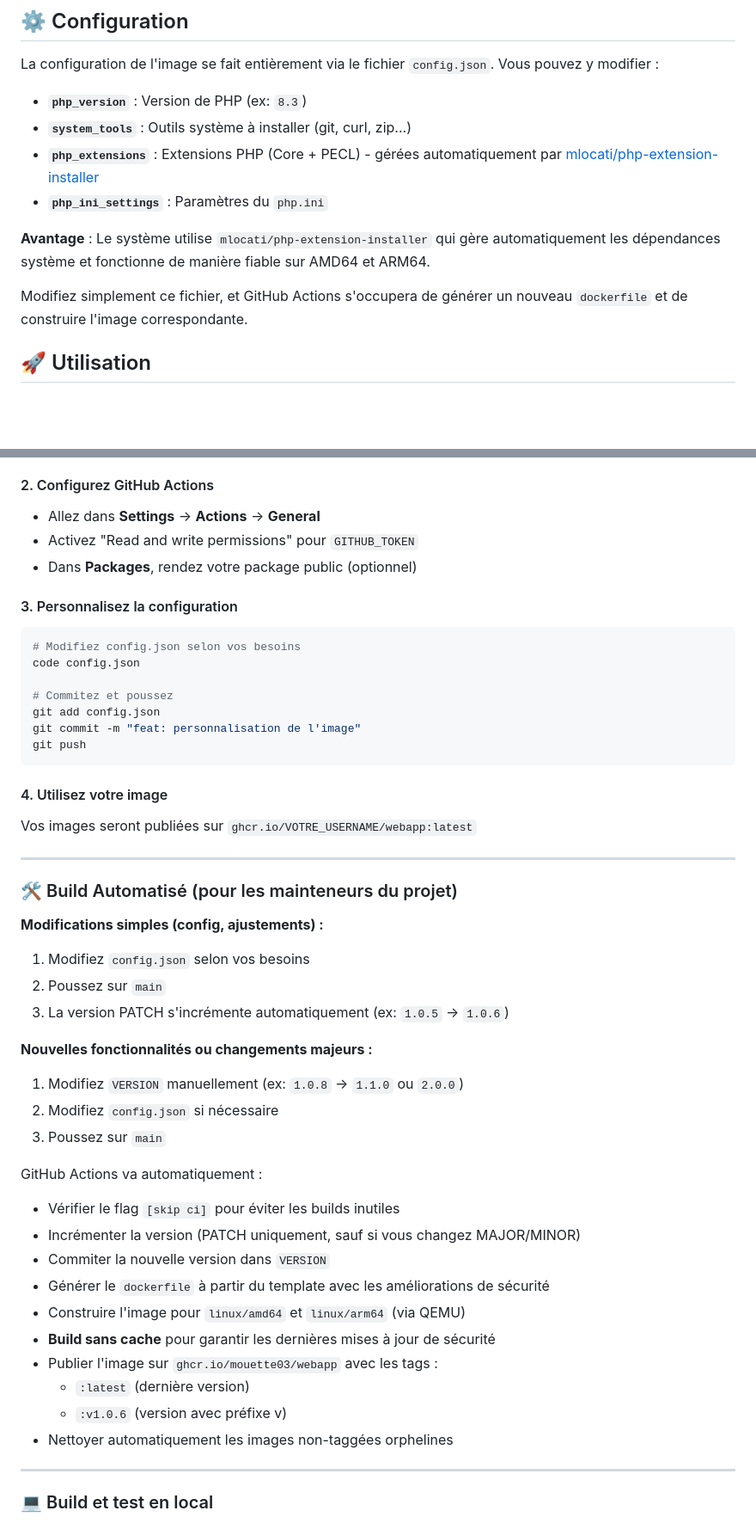
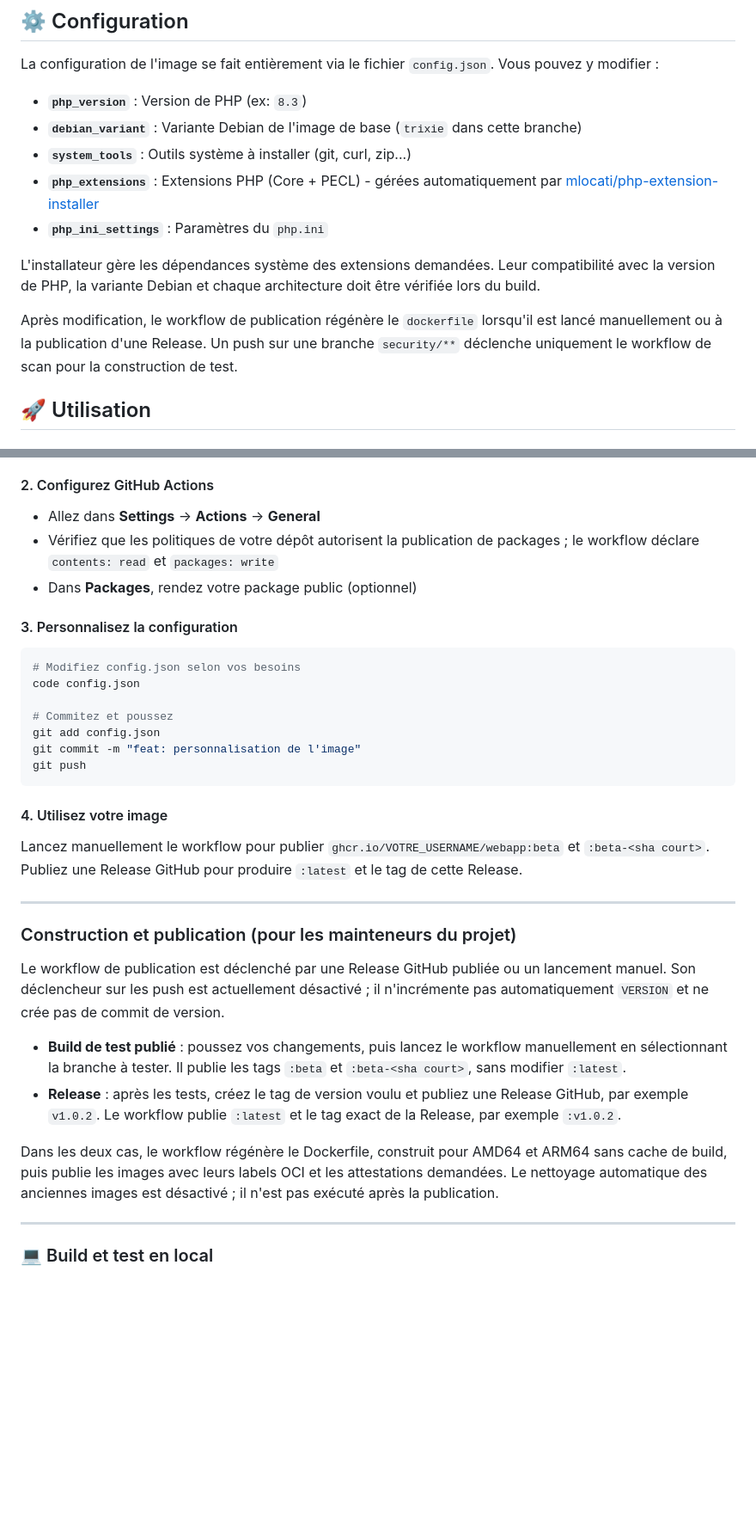
Before and after one commit to Mouette03/WebApp, a Markdown page: README.md, 2 parts joined by grey strips. Shown at 86% size. Rendered like a GitHub page; blank space fills up the shorter version.

````diff
--- a/README.md
+++ b/README.md
@@ -37,13 +57,14 @@ Cette image intègre des mesures de sécurité proactives :
 La configuration de l'image se fait entièrement via le fichier `config.json`. Vous pouvez y modifier :
 
 -   **`php_version`** : Version de PHP (ex: `8.3`)
+-   **`debian_variant`** : Variante Debian de l'image de base (`trixie` dans cette branche)
 -   **`system_tools`** : Outils système à installer (git, curl, zip...)
 -   **`php_extensions`** : Extensions PHP (Core + PECL) - gérées automatiquement par [mlocati/php-extension-installer](https://github.com/mlocati/docker-php-extension-installer)
 -   **`php_ini_settings`** : Paramètres du `php.ini`
 
-**Avantage** : Le système utilise `mlocati/php-extension-installer` qui gère automatiquement les dépendances système et fonctionne de manière fiable sur AMD64 et ARM64.
+L'installateur gère les dépendances système des extensions demandées. Leur compatibilité avec la version de PHP, la variante Debian et chaque architecture doit être vérifiée lors du build.
 
-Modifiez simplement ce fichier, et GitHub Actions s'occupera de générer un nouveau `dockerfile` et de construire l'image correspondante.
+Après modification, le workflow de publication régénère le `dockerfile` lorsqu'il est lancé manuellement ou à la publication d'une Release. Un push sur une branche `security/**` déclenche uniquement le workflow de scan pour la construction de test.
 
 ## 🚀 Utilisation
 
@@ -83,7 +104,7 @@ Si vous voulez **forker ce projet** pour créer vos propres images personnalisé
 
 #### 2. Configurez GitHub Actions
 - Allez dans **Settings** → **Actions** → **General**
-- Activez "Read and write permissions" pour `GITHUB_TOKEN`
+- Vérifiez que les politiques de votre dépôt autorisent la publication de packages ; le workflow déclare `contents: read` et `packages: write`
 - Dans **Packages**, rendez votre package public (optionnel)
 
 #### 3. Personnalisez la configuration
@@ -98,33 +119,18 @@ git push
 ```
 
 #### 4. Utilisez votre image
-Vos images seront publiées sur `ghcr.io/VOTRE_USERNAME/webapp:latest`
+Lancez manuellement le workflow pour publier `ghcr.io/VOTRE_USERNAME/webapp:beta` et `:beta-<sha court>`. Publiez une Release GitHub pour produire `:latest` et le tag de cette Release.
 
 ---
 
-### 🛠️ Build Automatisé (pour les mainteneurs du projet)
+### Construction et publication (pour les mainteneurs du projet)
 
-**Modifications simples (config, ajustements) :**
-1.  Modifiez `config.json` selon vos besoins
-2.  Poussez sur `main`
-3.  La version PATCH s'incrémente automatiquement (ex: `1.0.5` → `1.0.6`)
+Le workflow de publication est déclenché par une Release GitHub publiée ou un lancement manuel. Son déclencheur sur les push est actuellement désactivé ; il n'incrémente pas automatiquement `VERSION` et ne crée pas de commit de version.
 
-**Nouvelles fonctionnalités ou changements majeurs :**
-1.  Modifiez `VERSION` manuellement (ex: `1.0.8` → `1.1.0` ou `2.0.0`)
-2.  Modifiez `config.json` si nécessaire
-3.  Poussez sur `main`
+- **Build de test publié** : poussez vos changements, puis lancez le workflow manuellement en sélectionnant la branche à tester. Il publie les tags `:beta` et `:beta-<sha court>`, sans modifier `:latest`.
+- **Release** : après les tests, créez le tag de version voulu et publiez une Release GitHub, par exemple `v1.0.2`. Le workflow publie `:latest` et le tag exact de la Release, par exemple `:v1.0.2`.
 
-GitHub Actions va automatiquement :
-- Vérifier le flag `[skip ci]` pour éviter les builds inutiles
-- Incrémenter la version (PATCH uniquement, sauf si vous changez MAJOR/MINOR)
-- Commiter la nouvelle version dans `VERSION`
-- Générer le `dockerfile` à partir du template avec les améliorations de sécurité
-- Construire l'image pour `linux/amd64` et `linux/arm64` (via QEMU)
-- **Build sans cache** pour garantir les dernières mises à jour de sécurité
-- Publier l'image sur `ghcr.io/mouette03/webapp` avec les tags :
-  - `:latest` (dernière version)
-  - `:v1.0.6` (version avec préfixe v)
-- Nettoyer automatiquement les images non-taggées orphelines
+Dans les deux cas, le workflow régénère le Dockerfile, construit pour AMD64 et ARM64 sans cache de build, puis publie les images avec leurs labels OCI et les attestations demandées. Le nettoyage automatique des anciennes images est désactivé ; il n'est pas exécuté après la publication.
 
 ---
 
````
Also changed, not shown: other parts of README.md (+29 -9 lines).
